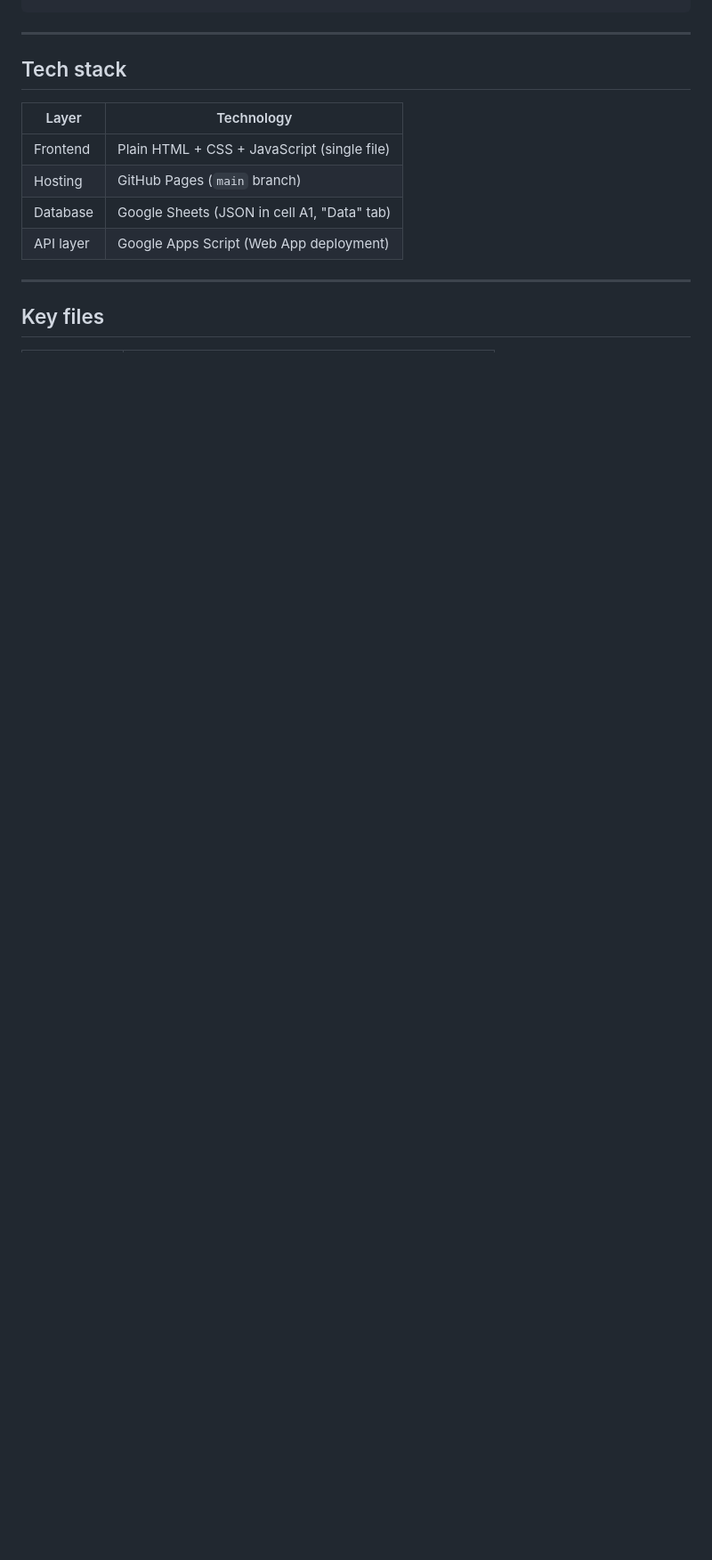
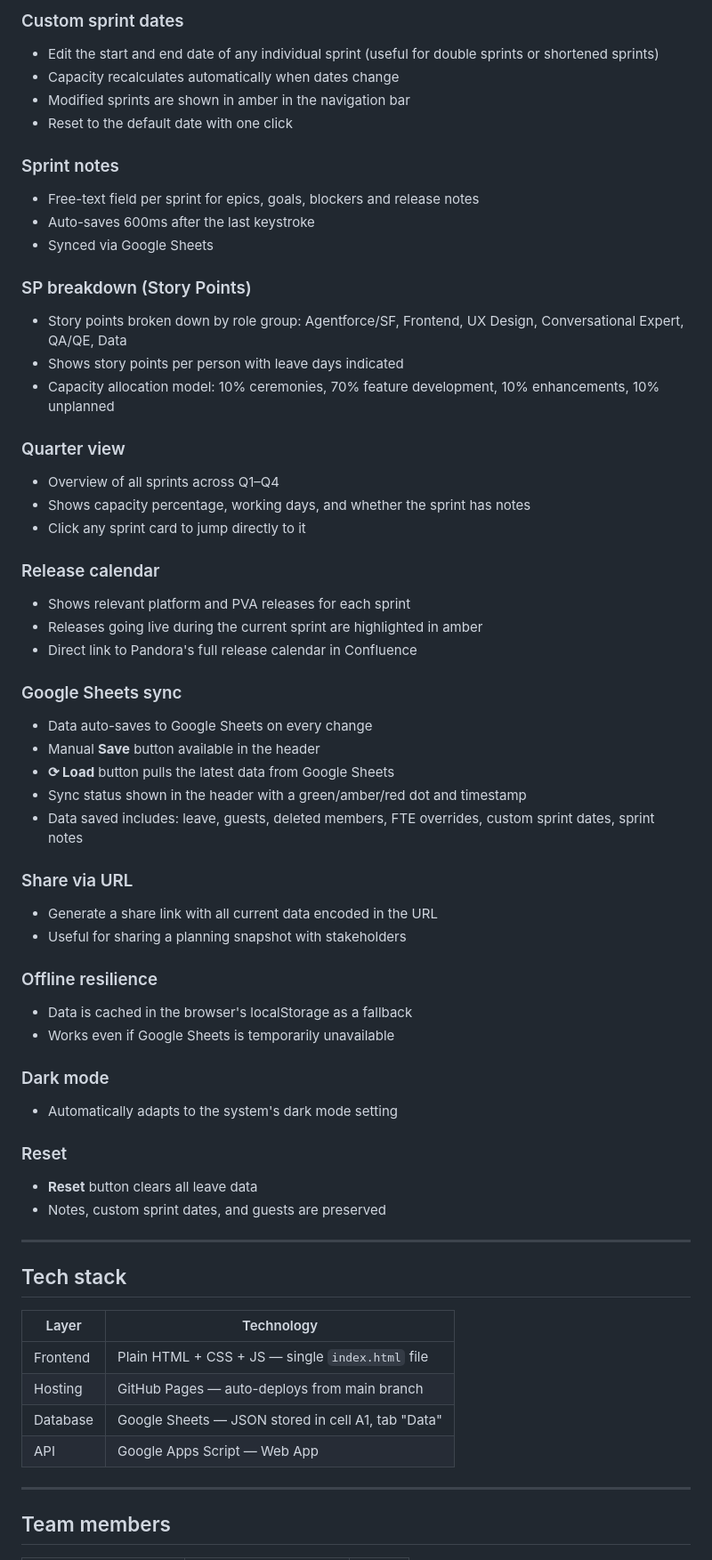
Before and after one commit to sulemanpandora-lab/pva-planner, a Markdown page: README.md, the part around one of its changes. Shown at 89% size. Drawn GitHub-style; blank space fills up the shorter version.

```diff
--- a/README.md
+++ b/README.md
@@ -26,3 +69,50 @@ User marks leave days in the planner
+### Custom sprint dates
+- Edit the start and end date of any individual sprint (useful for double sprints or shortened sprints)
+- Capacity recalculates automatically when dates change
+- Modified sprints are shown in amber in the navigation bar
+- Reset to the default date with one click
+
+### Sprint notes
+- Free-text field per sprint for epics, goals, blockers and release notes
+- Auto-saves 600ms after the last keystroke
+- Synced via Google Sheets
+
+### SP breakdown (Story Points)
+- Story points broken down by role group: Agentforce/SF, Frontend, UX Design, Conversational Expert, QA/QE, Data
+- Shows story points per person with leave days indicated
+- Capacity allocation model: 10% ceremonies, 70% feature development, 10% enhancements, 10% unplanned
+
+### Quarter view
+- Overview of all sprints across Q1–Q4
+- Shows capacity percentage, working days, and whether the sprint has notes
+- Click any sprint card to jump directly to it
+
+### Release calendar
+- Shows relevant platform and PVA releases for each sprint
+- Releases going live during the current sprint are highlighted in amber
+- Direct link to Pandora's full release calendar in Confluence
+
+### Google Sheets sync
+- Data auto-saves to Google Sheets on every change
+- Manual **Save** button available in the header
+- **⟳ Load** button pulls the latest data from Google Sheets
+- Sync status shown in the header with a green/amber/red dot and timestamp
+- Data saved includes: leave, guests, deleted members, FTE overrides, custom sprint dates, sprint notes
+
+### Share via URL
+- Generate a share link with all current data encoded in the URL
+- Useful for sharing a planning snapshot with stakeholders
+
+### Offline resilience
+- Data is cached in the browser's localStorage as a fallback
+- Works even if Google Sheets is temporarily unavailable
+
+### Dark mode
+- Automatically adapts to the system's dark mode setting
+
+### Reset
+- **Reset** button clears all leave data
+- Notes, custom sprint dates, and guests are preserved
 
 ---
 
@@ -30,12 +120,12 @@ User marks leave days in the planner
 
 | Layer | Technology |
 |---|---|
-| Frontend | Plain HTML + CSS + JavaScript (single file) |
-| Hosting | GitHub Pages (`main` branch) |
-| Database | Google Sheets (JSON in cell A1, "Data" tab) |
-| API layer | Google Apps Script (Web App deployment) |
+| Frontend | Plain HTML + CSS + JS — single `index.html` file |
+| Hosting | GitHub Pages — auto-deploys from main branch |
+| Database | Google Sheets — JSON stored in cell A1, tab "Data" |
+| API | Google Apps Script — Web App |
 
 ---
 
-## Key files
+## Team members
 
```
Also changed, not shown: other parts of README.md (+85 -119 lines).
